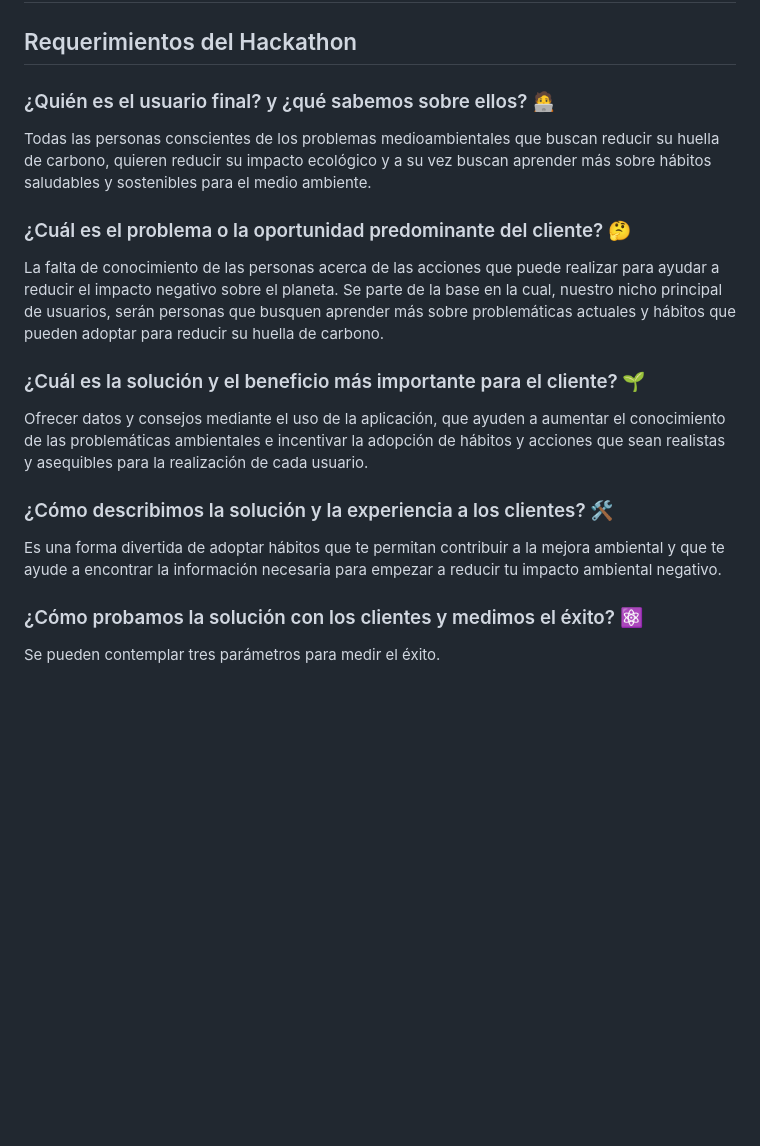
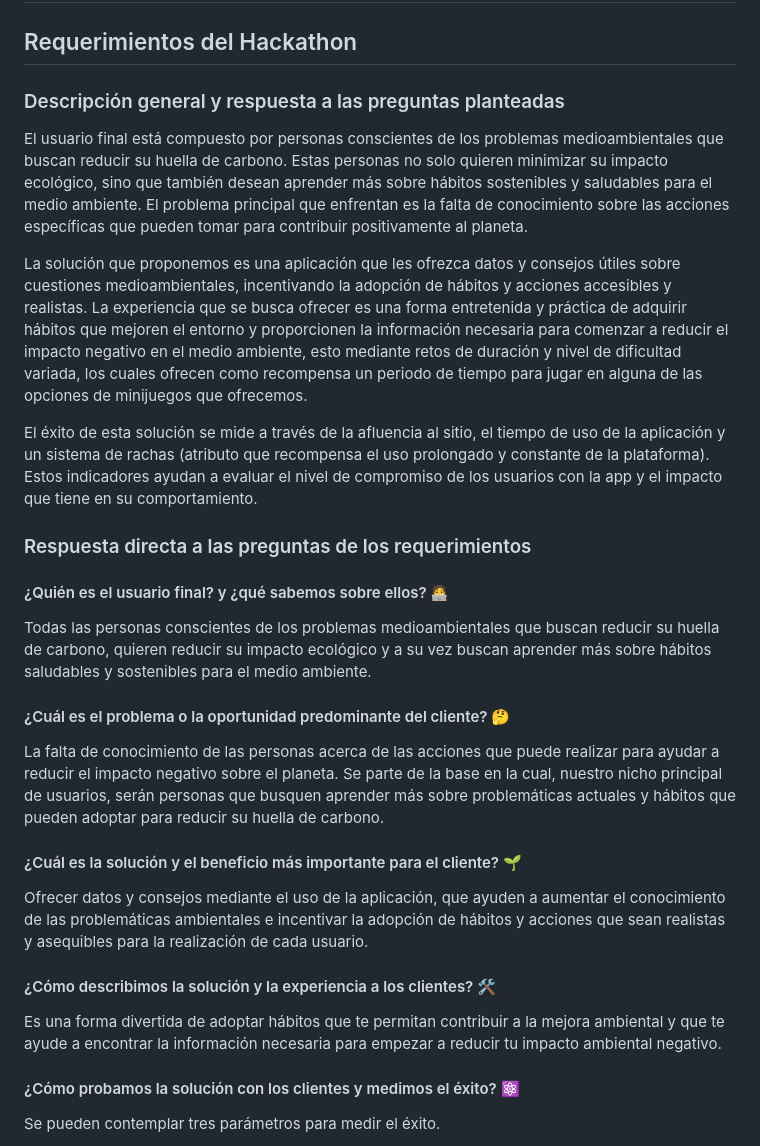
Before and after one commit to arns115/HackCanacintra, a Markdown page: README.md, the part around the change. Rendered like a GitHub page; blank space fills up the shorter version.

Commit message:
App requirements description

```diff
--- a/README.md
+++ b/README.md
@@ -2,13 +2,23 @@
 
 ## Requerimientos del Hackathon
 
-### ¿Quién es el usuario final? y ¿qué sabemos sobre ellos? 🧑‍💻
+### Descripción general y respuesta a las preguntas planteadas
+
+El usuario final está compuesto por personas conscientes de los problemas medioambientales que buscan reducir su huella de carbono. Estas personas no solo quieren minimizar su impacto ecológico, sino que también desean aprender más sobre hábitos sostenibles y saludables para el medio ambiente. El problema principal que enfrentan es la falta de conocimiento sobre las acciones específicas que pueden tomar para contribuir positivamente al planeta.
+
+La solución que proponemos es una aplicación que les ofrezca datos y consejos útiles sobre cuestiones medioambientales, incentivando la adopción de hábitos y acciones accesibles y realistas. La experiencia que se busca ofrecer es una forma entretenida y práctica de adquirir hábitos que mejoren el entorno y proporcionen la información necesaria para comenzar a reducir el impacto negativo en el medio ambiente, esto mediante retos de duración y nivel de dificultad variada, los cuales ofrecen como recompensa un periodo de tiempo para jugar en alguna de las opciones de minijuegos que ofrecemos.
+
+El éxito de esta solución se mide a través de la afluencia al sitio, el tiempo de uso de la aplicación y un sistema de rachas (atributo que recompensa el uso prolongado y constante de la plataforma). Estos indicadores ayudan a evaluar el nivel de compromiso de los usuarios con la app y el impacto que tiene en su comportamiento.
+
+### Respuesta directa a las preguntas de los requerimientos
+
+#### ¿Quién es el usuario final? y ¿qué sabemos sobre ellos? 🧑‍💻
 
 Todas las personas conscientes de los problemas medioambientales que buscan reducir
 su huella de carbono, quieren reducir su impacto ecológico y a su vez buscan
 aprender más sobre hábitos saludables y sostenibles para el medio ambiente.
 
-### ¿Cuál es el problema o la oportunidad predominante del cliente? 🤔
+#### ¿Cuál es el problema o la oportunidad predominante del cliente? 🤔
 
 La falta de conocimiento de las personas acerca de las acciones que puede
 realizar para ayudar a reducir el impacto negativo sobre el planeta. Se
@@ -16,20 +26,20 @@ parte de la base en la cual, nuestro nicho principal de usuarios, serán
 personas que busquen aprender más sobre problemáticas actuales y
 hábitos que pueden adoptar para reducir su huella de carbono.
 
-### ¿Cuál es la solución y el beneficio más importante para el cliente? 🌱
+#### ¿Cuál es la solución y el beneficio más importante para el cliente? 🌱
 
 Ofrecer datos y consejos mediante el uso de la aplicación, que ayuden
 a aumentar el conocimiento de las problemáticas ambientales e incentivar la adopción
 de hábitos y acciones que sean realistas y asequibles para la realización
 de cada usuario.
 
-### ¿Cómo describimos la solución y la experiencia a los clientes? 🛠️
+#### ¿Cómo describimos la solución y la experiencia a los clientes? 🛠️
 
 Es una forma divertida de adoptar hábitos que te permitan contribuir a
 la mejora ambiental y que te ayude a encontrar la información necesaria
 para empezar a reducir tu impacto ambiental negativo.
 
-### ¿Cómo probamos la solución con los clientes y medimos el éxito? ⚛️
+#### ¿Cómo probamos la solución con los clientes y medimos el éxito? ⚛️
 
 Se pueden contemplar tres parámetros para medir el éxito.
 
```
